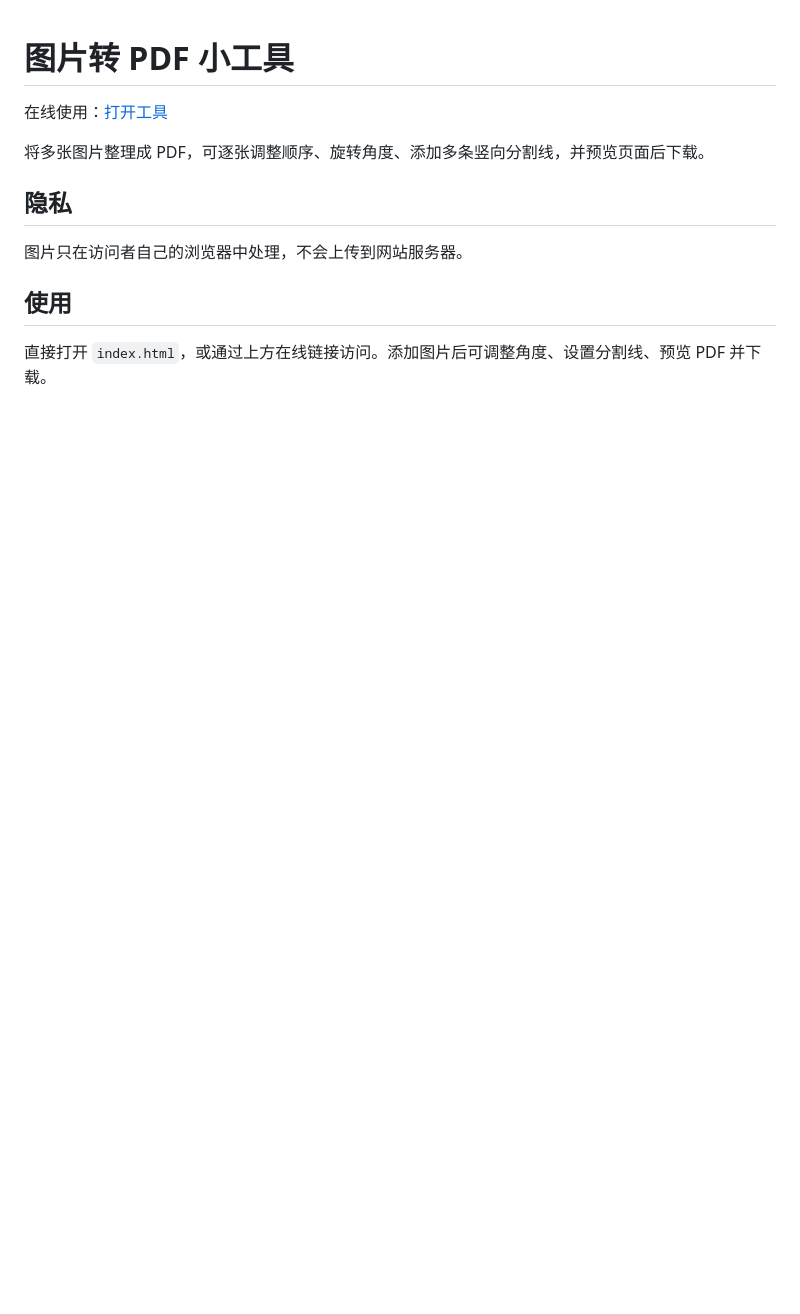
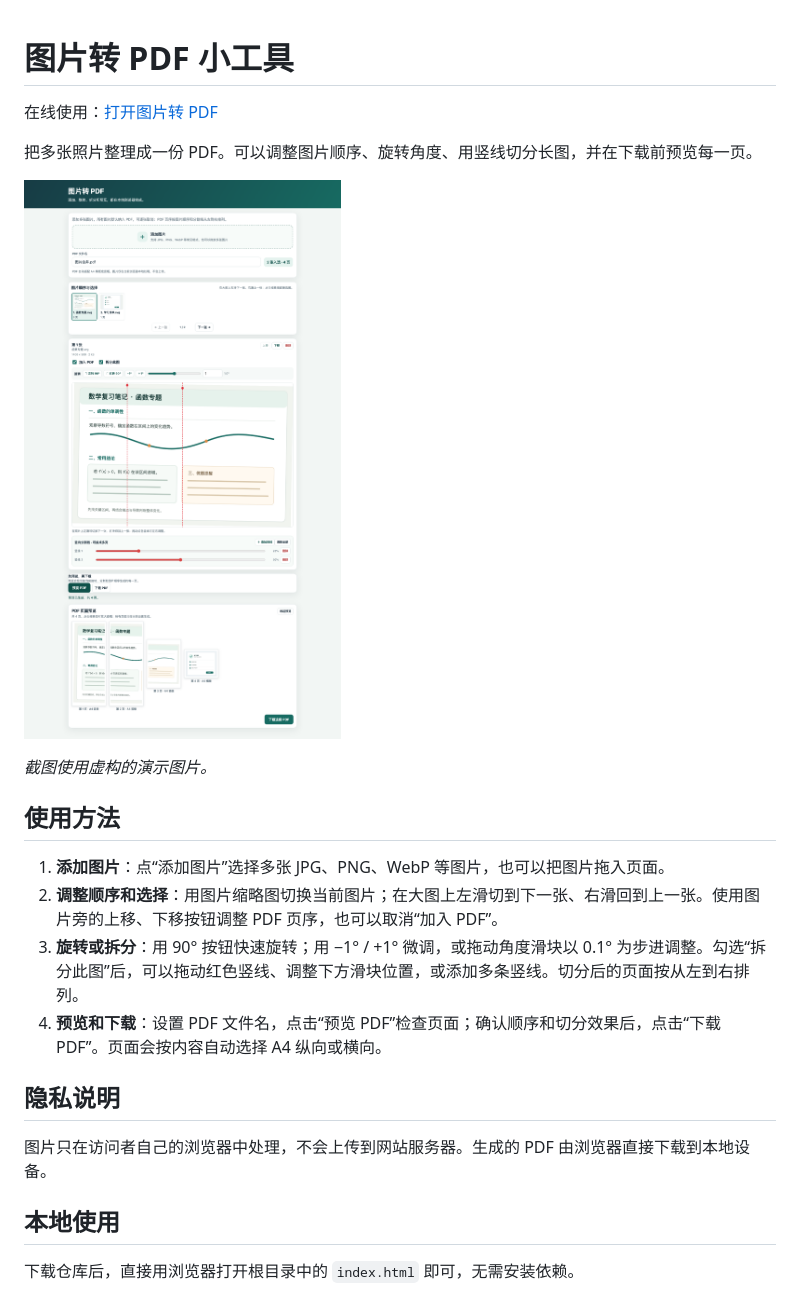
Before and after one commit to Shr1nz1/image-to-pdf-tool, a Markdown page: README.md, the part around the change. Rendered like a GitHub page; pictures changed too: assets/README-preview.png (added); blank space fills up the shorter version.

Commit message:
Document usage with screenshot

```diff
--- a/README.md
+++ b/README.md
@@ -1,13 +1,24 @@
 # 图片转 PDF 小工具
 
-在线使用：[打开工具](https://image-to-pdf-tool-20261108.elegantcarp.chatgpt.site)
+在线使用：[打开图片转 PDF](https://image-to-pdf-tool-20261108.elegantcarp.chatgpt.site/)
 
-将多张图片整理成 PDF，可逐张调整顺序、旋转角度、添加多条竖向分割线，并预览页面后下载。
+把多张照片整理成一份 PDF。可以调整图片顺序、旋转角度、用竖线切分长图，并在下载前预览每一页。
 
-## 隐私
+![工具界面：图片顺序、旋转、竖线拆分与 PDF 预览](assets/README-preview.png)
 
-图片只在访问者自己的浏览器中处理，不会上传到网站服务器。
+*截图使用虚构的演示图片。*
 
-## 使用
+## 使用方法
 
-直接打开 `index.html`，或通过上方在线链接访问。添加图片后可调整角度、设置分割线、预览 PDF 并下载。
+1. **添加图片**：点“添加图片”选择多张 JPG、PNG、WebP 等图片，也可以把图片拖入页面。
+2. **调整顺序和选择**：用图片缩略图切换当前图片；在大图上左滑切到下一张、右滑回到上一张。使用图片旁的上移、下移按钮调整 PDF 页序，也可以取消“加入 PDF”。
+3. **旋转或拆分**：用 90° 按钮快速旋转；用 −1° / +1° 微调，或拖动角度滑块以 0.1° 为步进调整。勾选“拆分此图”后，可以拖动红色竖线、调整下方滑块位置，或添加多条竖线。切分后的页面按从左到右排列。
+4. **预览和下载**：设置 PDF 文件名，点击“预览 PDF”检查页面；确认顺序和切分效果后，点击“下载 PDF”。页面会按内容自动选择 A4 纵向或横向。
+
+## 隐私说明
+
+图片只在访问者自己的浏览器中处理，不会上传到网站服务器。生成的 PDF 由浏览器直接下载到本地设备。
+
+## 本地使用
+
+下载仓库后，直接用浏览器打开根目录中的 `index.html` 即可，无需安装依赖。
```
